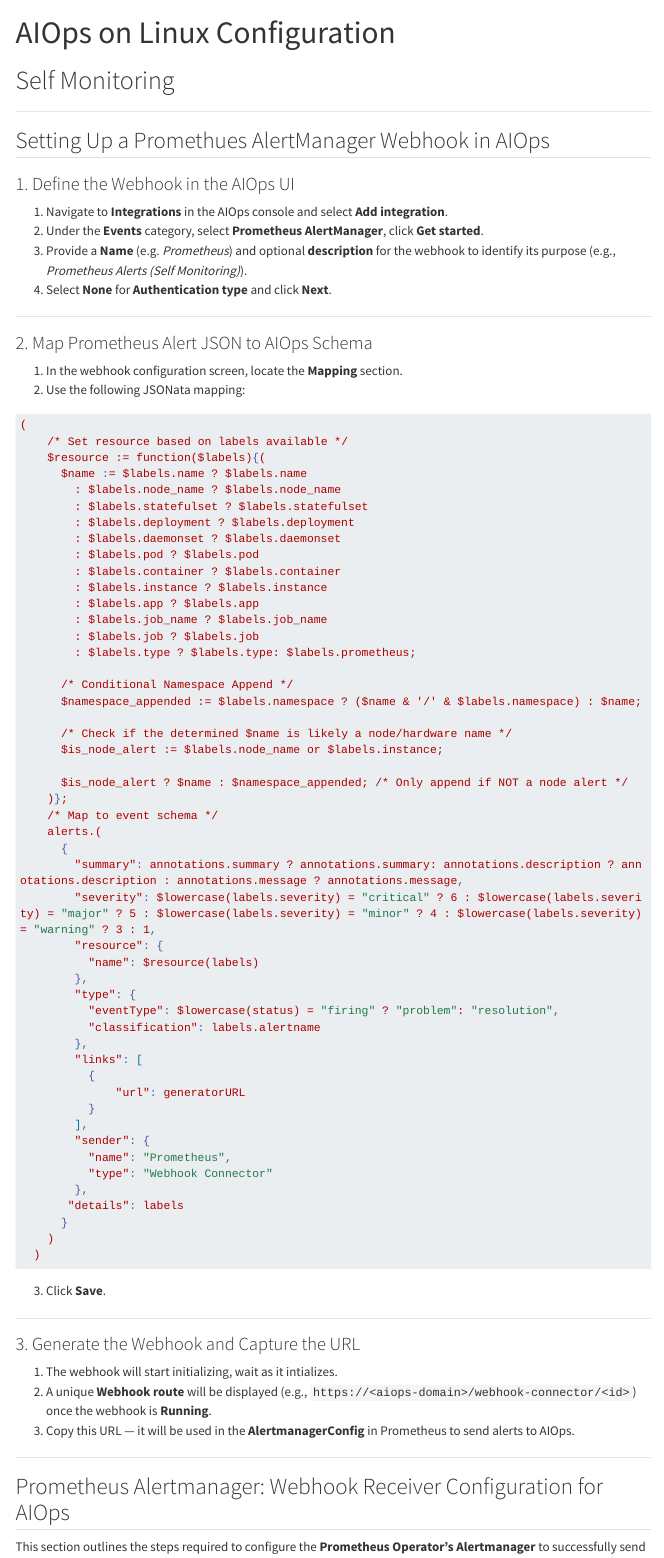
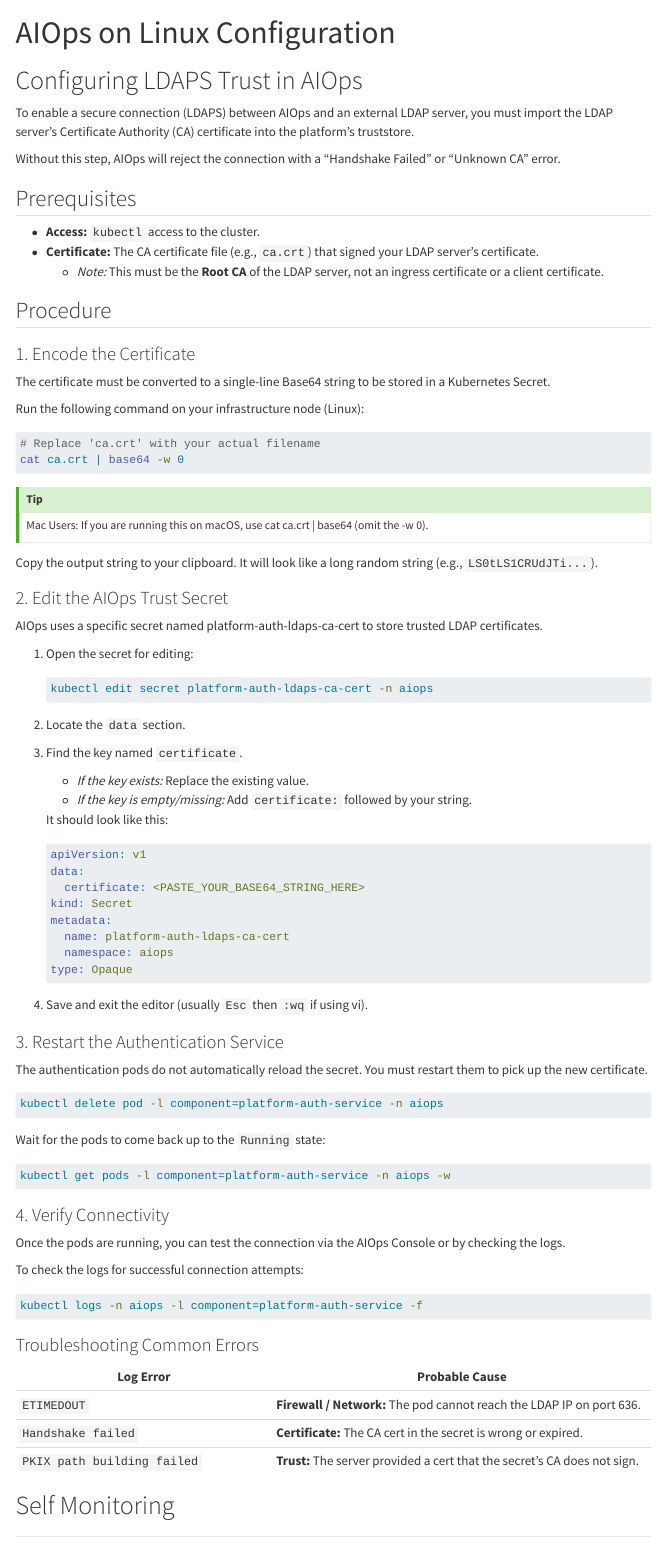
Before and after one commit to ibm-client-engineering/solution-aiops-handbook, a Quarto document (src/solution_overview/configuration.qmd): the page in a window 1100 px wide, from its top. Rendered offline with R 4.5, knitr and Pandoc in place of Quarto, with nearby package versions; menus at the side of the page are left out; long lines of code are wrapped.

Commit message:
LDAPS config

````diff
--- a/src/solution_overview/configuration.qmd
+++ b/src/solution_overview/configuration.qmd
@@ -2,6 +2,99 @@
 title: "AIOps on Linux Configuration"
 format: html
 ---
+
+# Configuring LDAPS Trust in AIOps
+
+To enable a secure connection (LDAPS) between AIOps and an external LDAP server, you must import the LDAP server's Certificate Authority (CA) certificate into the platform's truststore.
+
+Without this step, AIOps will reject the connection with a "Handshake Failed" or "Unknown CA" error.
+
+## Prerequisites
+
+*   **Access:** `kubectl` access to the cluster.
+*   **Certificate:** The CA certificate file (e.g., `ca.crt`) that signed your LDAP server's certificate.
+    *   *Note:* This must be the **Root CA** of the LDAP server, not an ingress certificate or a client certificate.
+
+## Procedure
+
+### 1. Encode the Certificate
+
+The certificate must be converted to a single-line Base64 string to be stored in a Kubernetes Secret.
+
+Run the following command on your infrastructure node (Linux):
+
+```bash
+# Replace 'ca.crt' with your actual filename
+cat ca.crt | base64 -w 0
+```
+
+::: {.callout-tip}
+Mac Users: If you are running this on macOS, use cat ca.crt | base64 (omit the -w 0).
+:::
+
+Copy the output string to your clipboard. It will look like a long random string (e.g., `LS0tLS1CRUdJTi...`).
+
+### 2. Edit the AIOps Trust Secret
+
+AIOps uses a specific secret named platform-auth-ldaps-ca-cert to store trusted LDAP certificates.
+
+1.  Open the secret for editing:
+
+    ```bash
+    kubectl edit secret platform-auth-ldaps-ca-cert -n aiops
+    ```
+
+2.  Locate the `data` section.
+3.  Find the key named `certificate`.
+    *   *If the key exists:* Replace the existing value.
+    *   *If the key is empty/missing:* Add `certificate: ` followed by your string.
+
+    It should look like this:
+
+    ```yaml
+    apiVersion: v1
+    data:
+      certificate: <PASTE_YOUR_BASE64_STRING_HERE>
+    kind: Secret
+    metadata:
+      name: platform-auth-ldaps-ca-cert
+      namespace: aiops
+    type: Opaque
+    ```
+
+4.  Save and exit the editor (usually `Esc` then `:wq` if using vi).
+
+### 3. Restart the Authentication Service
+
+The authentication pods do not automatically reload the secret. You must restart them to pick up the new certificate.
+
+```bash
+kubectl delete pod -l component=platform-auth-service -n aiops
+```
+
+Wait for the pods to come back up to the `Running` state:
+
+```bash
+kubectl get pods -l component=platform-auth-service -n aiops -w
+```
+
+### 4. Verify Connectivity
+
+Once the pods are running, you can test the connection via the AIOps Console or by checking the logs.
+
+To check the logs for successful connection attempts:
+
+```bash
+kubectl logs -n aiops -l component=platform-auth-service -f
+```
+
+### Troubleshooting Common Errors
+
+| Log Error | Probable Cause |
+|-----------|----------------|
+| `ETIMEDOUT` | **Firewall / Network:** The pod cannot reach the LDAP IP on port 636. |
+| `Handshake failed` | **Certificate:** The CA cert in the secret is wrong or expired. |
+| `PKIX path building failed` | **Trust:** The server provided a cert that the secret's CA does not sign. |
 
 # Self Monitoring
 
````
